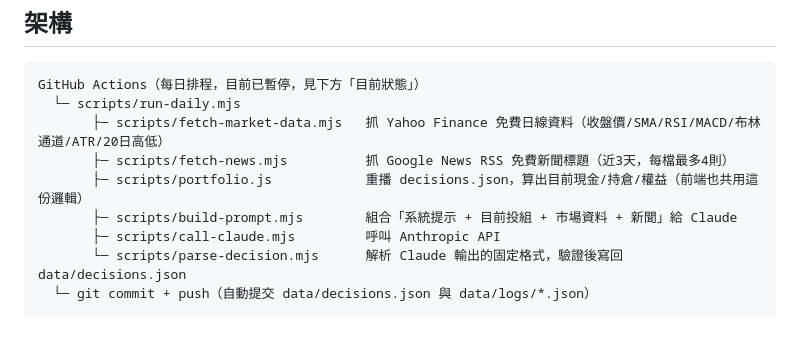
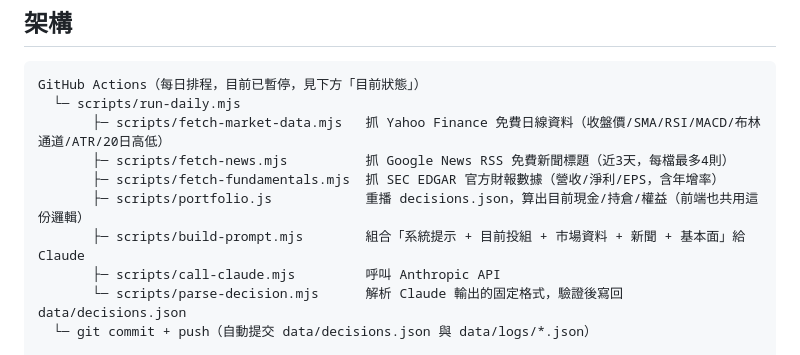
Before and after one commit to LisaInGithub/stock-trading-simulator, a Markdown page: README.md, the part around the change. Rendered like a GitHub page; blank space fills up the shorter version.

Commit message:
Update README architecture diagram for fundamentals

```diff
--- a/README.md
+++ b/README.md
@@ -9,8 +9,9 @@ GitHub Actions（每日排程，目前已暫停，見下方「目前狀態」）
   └─ scripts/run-daily.mjs
        ├─ scripts/fetch-market-data.mjs   抓 Yahoo Finance 免費日線資料（收盤價/SMA/RSI/MACD/布林通道/ATR/20日高低）
        ├─ scripts/fetch-news.mjs          抓 Google News RSS 免費新聞標題（近3天，每檔最多4則）
+       ├─ scripts/fetch-fundamentals.mjs  抓 SEC EDGAR 官方財報數據（營收/淨利/EPS，含年增率）
        ├─ scripts/portfolio.js            重播 decisions.json，算出目前現金/持倉/權益（前端也共用這份邏輯）
-       ├─ scripts/build-prompt.mjs        組合「系統提示 + 目前投組 + 市場資料 + 新聞」給 Claude
+       ├─ scripts/build-prompt.mjs        組合「系統提示 + 目前投組 + 市場資料 + 新聞 + 基本面」給 Claude
        ├─ scripts/call-claude.mjs         呼叫 Anthropic API
        └─ scripts/parse-decision.mjs      解析 Claude 輸出的固定格式，驗證後寫回 data/decisions.json
   └─ git commit + push（自動提交 data/decisions.json 與 data/logs/*.json）
```
